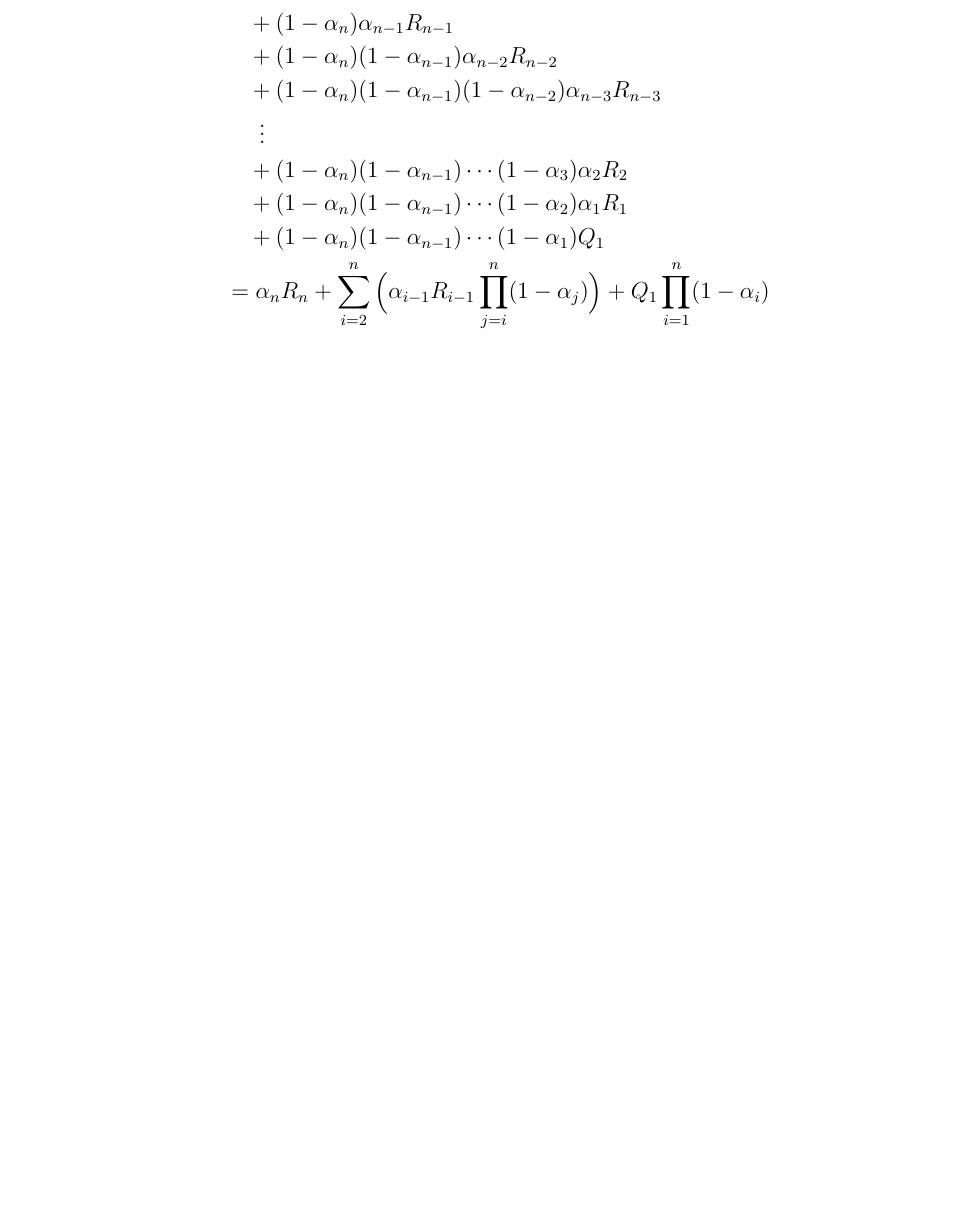
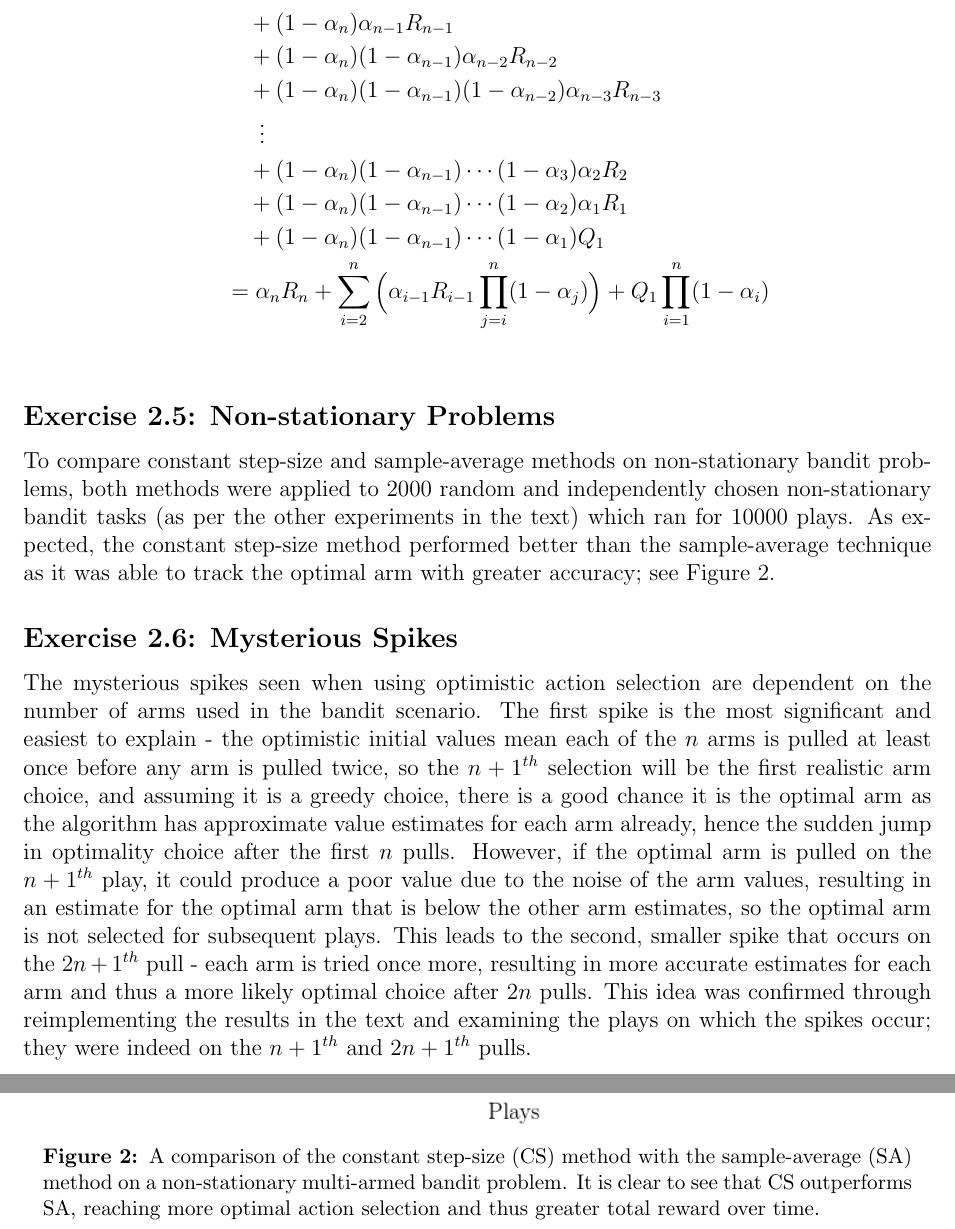
Before and after one commit to JAEarly/Reinforcement_Learning_An_Introduction_Ed2_Solutions, a LaTeX document (solutions.tex, which reads chapter02/ch02_write_up.tex): part of page 4 of 4 before the commit and two parts of pages 5 and 6 of 6 after it, the two joined at a grey line, cut so that both start at the same text, the shorter picture padded with empty space. Compiled offline with pdfLaTeX.

Commit message:
Completed write up for exs 2.3, 2.5 and 2.6.

```diff
--- a/chapter02/ch02_write_up.tex
+++ b/chapter02/ch02_write_up.tex
@@ -76,3 +82,18 @@ Q_{n+1} &= Q_n + \alpha_n(R_n - Q_n) \\
 & \quad + (1 - \alpha_n)(1-\alpha_{n-1}) \cdots (1-\alpha_1)Q_1 \\
 &= \alpha_nR_n + \sum_{i=2}^{n}\Big(\alpha_{i-1}R_{i-1}\prod_{j=i}^{n}(1-\alpha_j)\Big) + Q_1\prod_{i=1}^{n}(1-\alpha_i)\\
 \end{align*}
+
+\subsection*{Exercise 2.5: Non-stationary Problems}
+
+To compare constant step-size and sample-average methods on non-stationary bandit problems, both methods were applied to 2000 random and independently chosen non-stationary bandit tasks (as per the other experiments in the text) which ran for 10000 plays. As expected, the constant step-size method performed better than the sample-average technique as it was able to track the optimal arm with greater accuracy; see Figure \ref{fig:ex2.5_non-stat}.
+
+\begin{figure}[h]
+	\centering
+	\includegraphics[scale=0.8]{{chapter02/ex2.5_non-stat}.png}
+	\caption{A comparison of the constant step-size (CS) method with the sample-average (SA) method on a non-stationary multi-armed bandit problem. It is clear to see that CS outperforms SA, reaching more optimal action selection and thus greater total reward over time.}
+	\label{fig:ex2.5_non-stat}
+\end{figure}
+
+\subsection*{Exercise 2.6: Mysterious Spikes}
+
+The mysterious spikes seen when using optimistic action selection are dependent on the number of arms used in the bandit scenario. The first spike is the most significant and easiest to explain - the optimistic initial values mean each of the $n$ arms is pulled at least once before any arm is pulled twice, so the $n+1^{th}$ selection will be the first realistic arm choice, and assuming it is a greedy choice, there is a good chance it is the optimal arm as the algorithm has approximate value estimates for each arm already, hence the sudden jump in optimality choice after the first $n$ pulls. However, if the optimal arm is pulled on the $n + 1^{th}$ play, it could produce a poor value due to the noise of the arm values, resulting in an estimate for the optimal arm that is below the other arm estimates, so the optimal arm is not selected for subsequent plays. This leads to the second, smaller spike that occurs on the $2n + 1^{th}$ pull - each arm is tried once more, resulting in more accurate estimates for each arm and thus a more likely optimal choice after $2n$ pulls. This idea was confirmed through reimplementing the results in the text and examining the plays on which the spikes occur; they were indeed on the $n+1^{th}$ and $2n + 1^{th}$ pulls.
--- a/solutions.tex
+++ b/solutions.tex
@@ -3,6 +3,7 @@
 \usepackage{amsmath}
 \usepackage{tcolorbox}
 \usepackage{color}
+\usepackage[font=small,labelfont=bf,margin=10pt]{caption}
 
 \setlength\parindent{0pt}
 
```
Also changed, not shown: chapter02/ex2.3_opt-comp.png (added), chapter02/ex2.5_non-stat.png (added), solutions.pdf, chapter02/ch02_write_up.tex (16 more changed lines).
